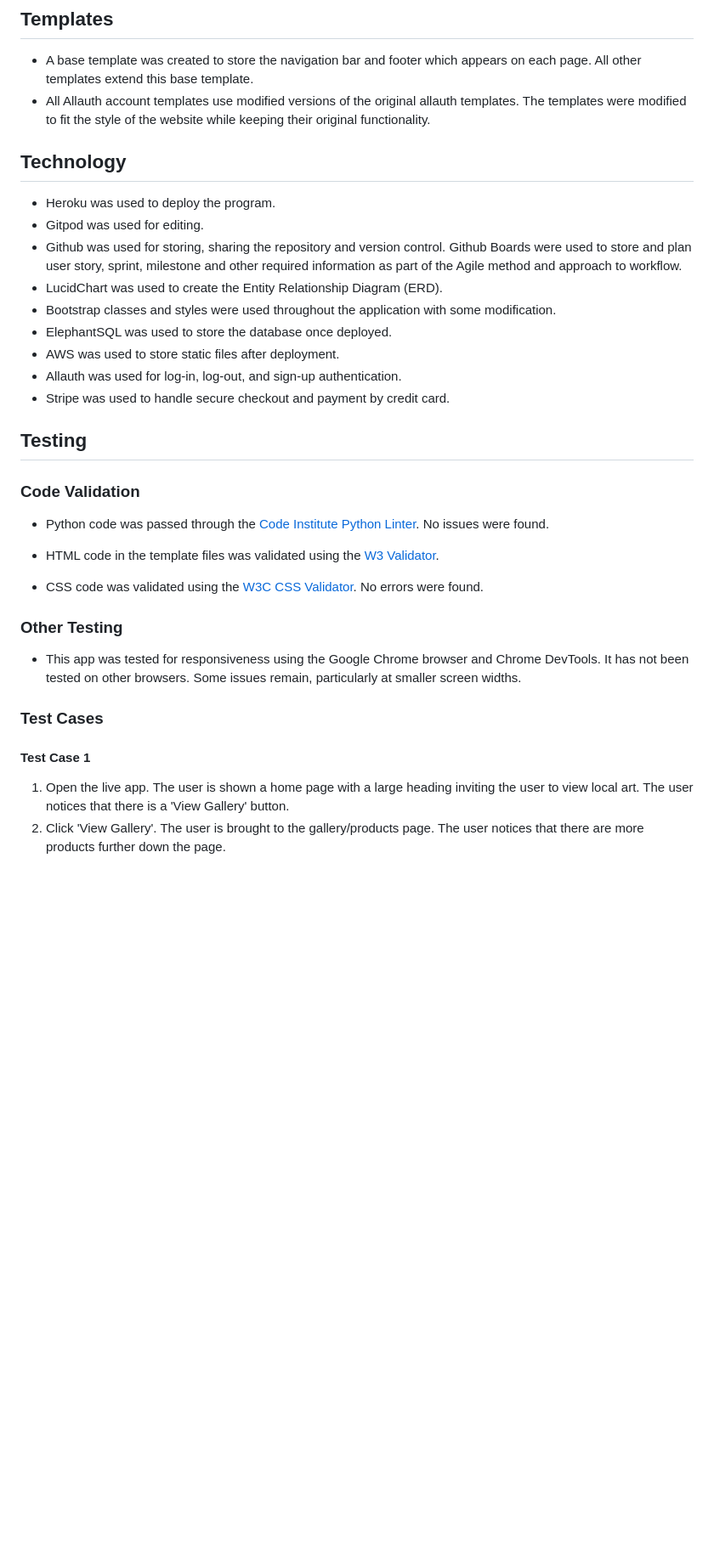
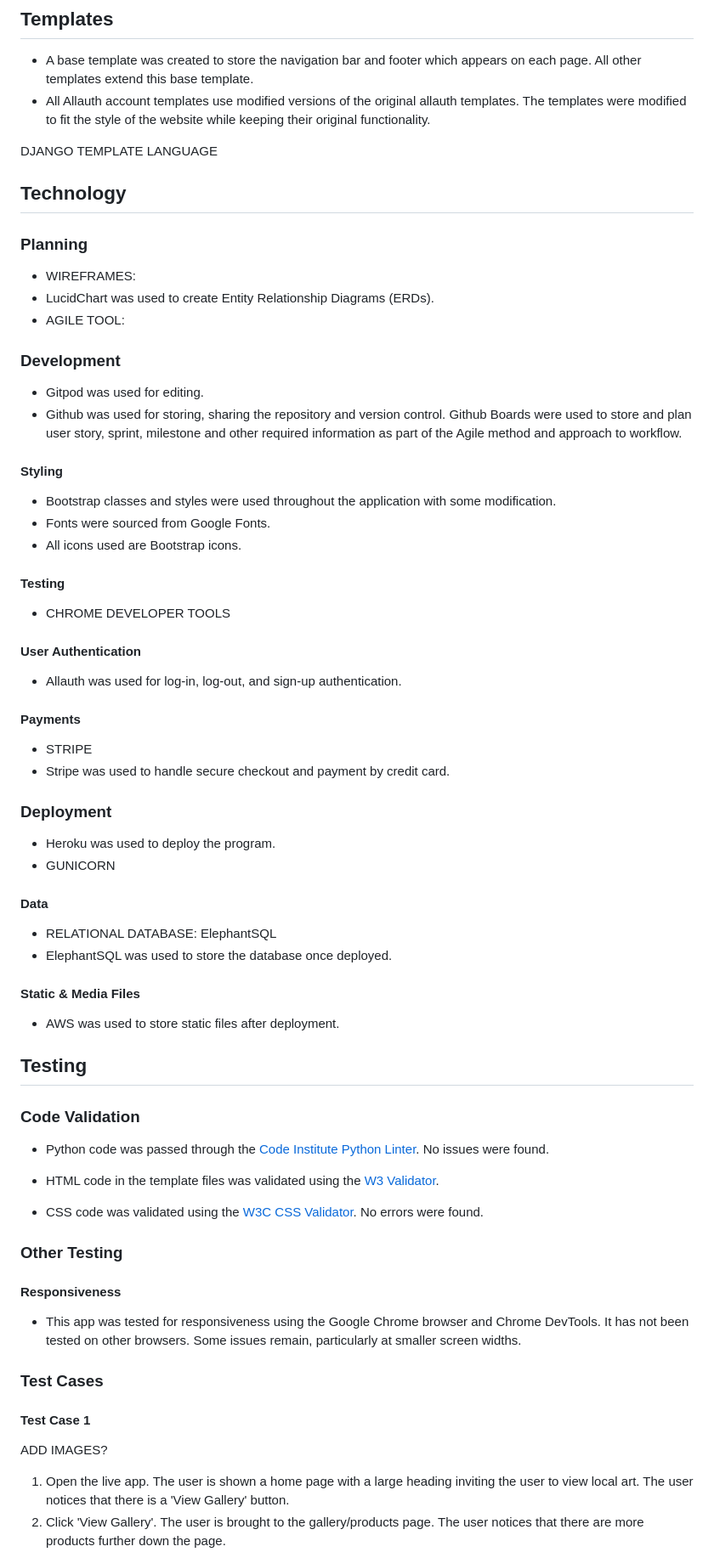
Before and after one commit to SiobhanP1/art-shop-ecommerce-store, a Markdown page: README.md, the part around the change printed below. Shown: that part at 85% size. Drawn GitHub-style; blank space fills up the shorter version.

Commit message:
Add basic features information to README

```diff
--- a/README.md
+++ b/README.md
@@ -223,19 +253,54 @@ The Models used in the products and checkout apps in this project were mapped ou
 * All Allauth account templates use modified versions of the original allauth templates. The templates
 were modified to fit the style of the website while keeping their original functionality.
 
+DJANGO TEMPLATE LANGUAGE
+
 ## Technology
 
-* Heroku was used to deploy the program.
+### Planning
+
+* WIREFRAMES:
+* LucidChart was used to create Entity Relationship Diagrams (ERDs).
+* AGILE TOOL:
+
+### Development
+
 * Gitpod was used for editing.
 * Github was used for storing, sharing the repository and version control. Github Boards
 were used to store and plan user story, sprint, milestone and other required information
 as part of the Agile method and approach to workflow.
-* LucidChart was used to create the Entity Relationship Diagram (ERD).
+
+#### Styling
+
 * Bootstrap classes and styles were used throughout the application with some modification.
+* Fonts were sourced from Google Fonts.
+* All icons used are Bootstrap icons.
+
+#### Testing
+
+* CHROME DEVELOPER TOOLS
+
+#### User Authentication
+
+* Allauth was used for log-in, log-out, and sign-up authentication.
+
+#### Payments
+
+* STRIPE
+* Stripe was used to handle secure checkout and payment by credit card.
+
+### Deployment
+
+* Heroku was used to deploy the program.
+* GUNICORN
+
+#### Data
+
+* RELATIONAL DATABASE: ElephantSQL
 * ElephantSQL was used to store the database once deployed.
+
+#### Static & Media Files
 * AWS was used to store static files after deployment.
-* Allauth was used for log-in, log-out, and sign-up authentication.
-* Stripe was used to handle secure checkout and payment by credit card.
 
 
 ## Testing
@@ -251,11 +316,15 @@ No errors were found.
 
 ### Other Testing
 
+#### Responsiveness
+
 * This app was tested for responsiveness using the Google Chrome browser and Chrome DevTools. It has not been tested on other browsers. Some issues remain, particularly at smaller screen widths.
 
 ### Test Cases
 
 #### Test Case 1
+
+ADD IMAGES?
 
 1. Open the live app. The user is shown a home page with a large heading inviting the user to view local art. The user notices that there is a 'View Gallery' button.
 2. Click 'View Gallery'. The user is brought to the gallery/products page. The user notices that there are more products further down the page.
```
Also changed, not shown: other parts of README.md (+44 -2 lines).
